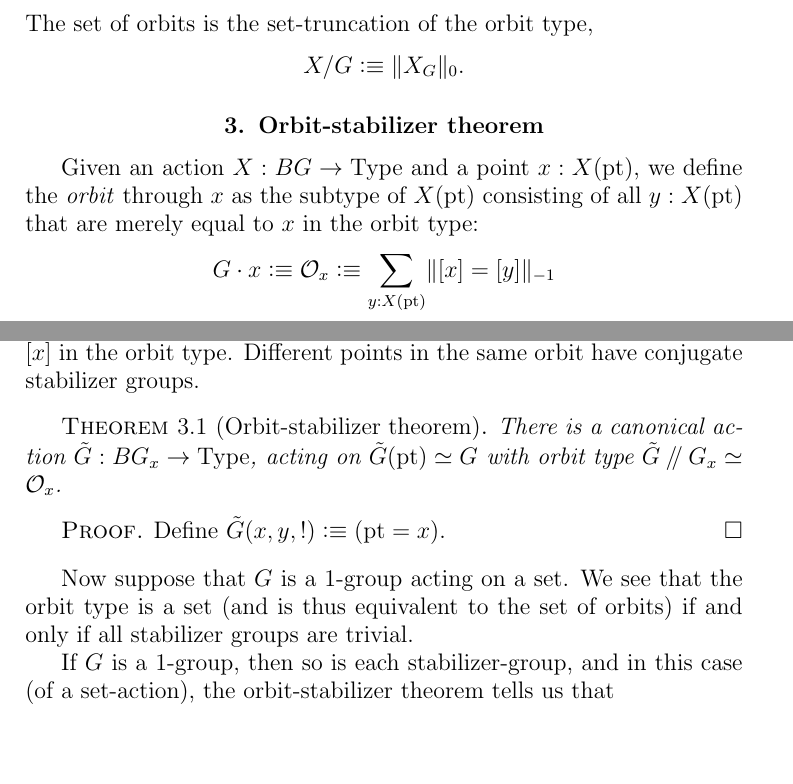
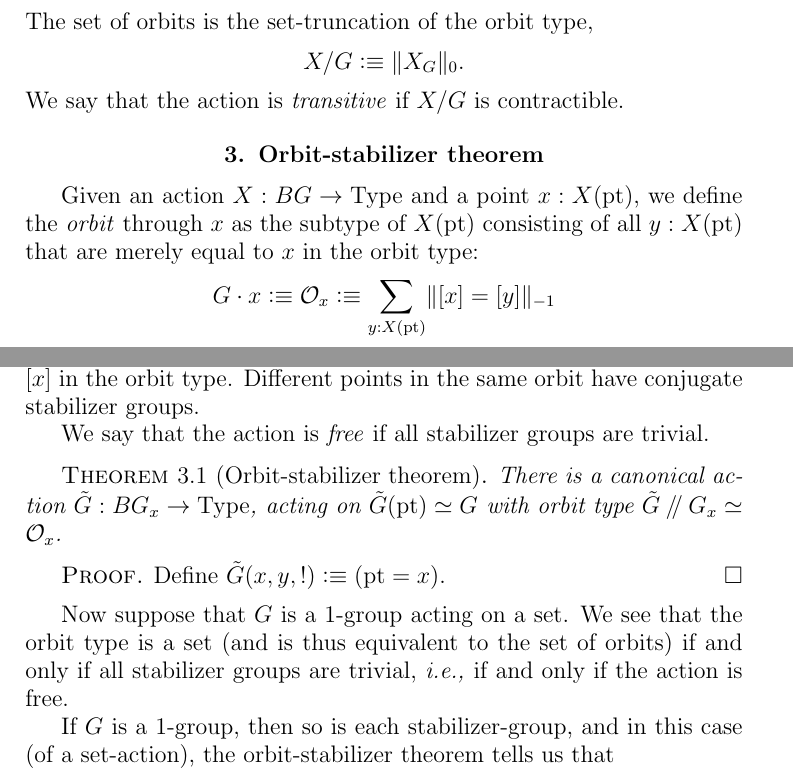
Before and after one commit to UniMath/SymmetryBook, a LaTeX thesis (book.tex, which reads symmetry.tex): two parts of pages 49 and 50 of 91, joined at a grey line, cut so that both start at the same text, the shorter picture padded with empty space. Compiled offline with pdfLaTeX.

Commit message:
quickly define transitive and free actions

```diff
--- a/symmetry.tex
+++ b/symmetry.tex
@@ -34,6 +34,7 @@ The set of orbits is the set-truncation of the orbit type,
 \[
   X / G \defeq \Trunc{X_G}_0.
 \]
+We say that the action is \emph{transitive} if $X / G$ is contractible.
 
 \section{Orbit-stabilizer theorem}
 \label{sec:orbit-stabilizer-theorem}
@@ -58,10 +59,12 @@ indexed by the set of orbits
 The \emph{stabilizer group} $G_x$ of $x : X(\pt)$ is the automorphism group of $[x]$ in the orbit type.
 Different points in the same orbit have conjugate stabilizer groups.
 
+We say that the action is \emph{free} if all stabilizer groups are trivial.
+
 \begin{theorem}[Orbit-stabilizer theorem]
   There is a canonical action $\tilde G : BG_x \to \Type$,
   acting on $\tilde G(\pt)\equiv G$
-  with orbit type $\tilde G\dblslash G_x \simeq \mathcal O_x$.
+  with orbit type $\tilde G\dblslash G_x \equiv \mathcal O_x$.
 \end{theorem}
 \begin{proof}
   Define $\tilde G(x,y,!) \defeq (\pt = x)$.
@@ -71,7 +74,8 @@ Now suppose that $G$ is a $1$-group acting on a set.
 We see that the orbit type is a set
 (and is thus equivalent to the set of orbits)
 if and only if
-all stabilizer groups are trivial.
+all stabilizer groups are trivial,
+\ie if and only if the action is free.
 
 If $G$ is a $1$-group,
 then so is each stabilizer-group,
```
Also changed, not shown: symmetry.tex (2 more changed lines).
